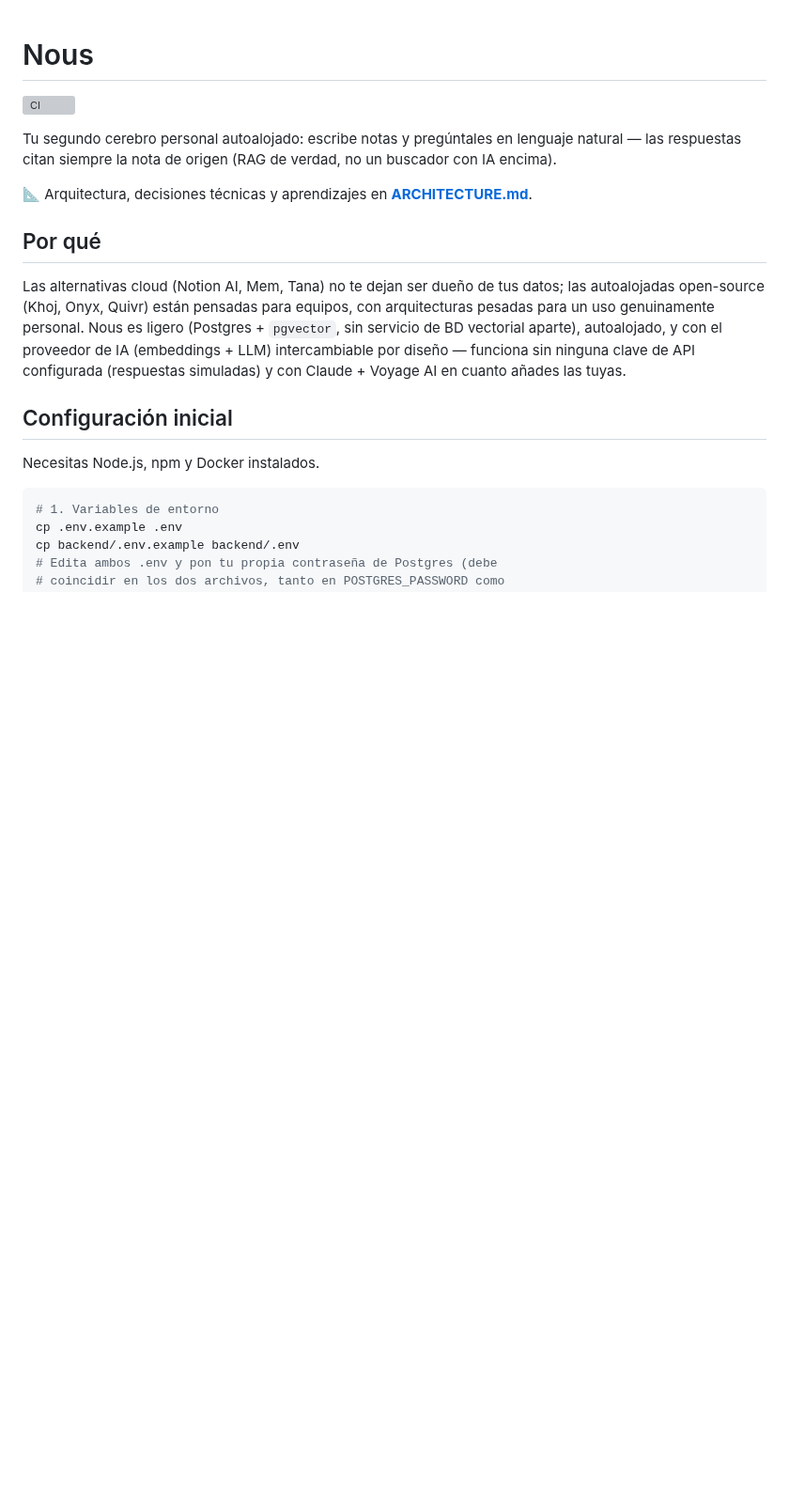
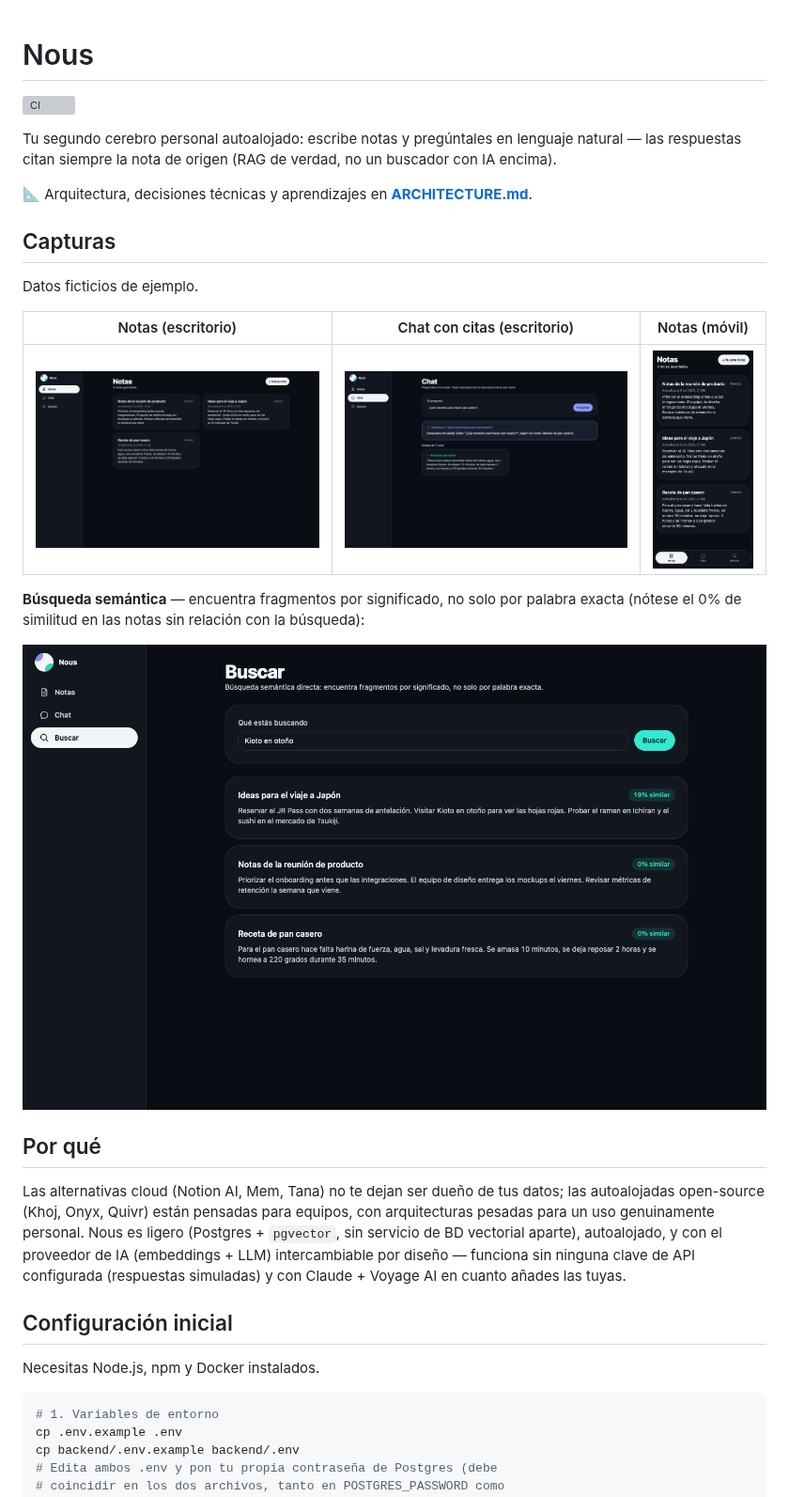
Before and after one commit to jadueno/nous, a Markdown page: README.md, the part around the change. Shown at 94% size. Drawn GitHub-style; pictures changed too: docs/screenshots/buscar-desktop.png (added), docs/screenshots/chat-desktop.png (added), docs/screenshots/notas-desktop.png (added); blank space fills up the shorter version; grey boxes are pictures that could not be loaded.

```diff
--- a/README.md
+++ b/README.md
@@ -5,6 +5,18 @@
 Tu segundo cerebro personal autoalojado: escribe notas y pregúntales en lenguaje natural — las respuestas citan siempre la nota de origen (RAG de verdad, no un buscador con IA encima).
 
 📐 Arquitectura, decisiones técnicas y aprendizajes en **[ARCHITECTURE.md](ARCHITECTURE.md)**.
+
+## Capturas
+
+Datos ficticios de ejemplo.
+
+| Notas (escritorio) | Chat con citas (escritorio) | Notas (móvil) |
+| --- | --- | --- |
+| ![Notas](docs/screenshots/notas-desktop.png) | ![Chat](docs/screenshots/chat-desktop.png) | ![Notas en móvil](docs/screenshots/notas-movil.png) |
+
+**Búsqueda semántica** — encuentra fragmentos por significado, no solo por palabra exacta (nótese el 0% de similitud en las notas sin relación con la búsqueda):
+
+![Buscar](docs/screenshots/buscar-desktop.png)
 
 ## Por qué
 
```
Also changed, not shown: 3 other files.
